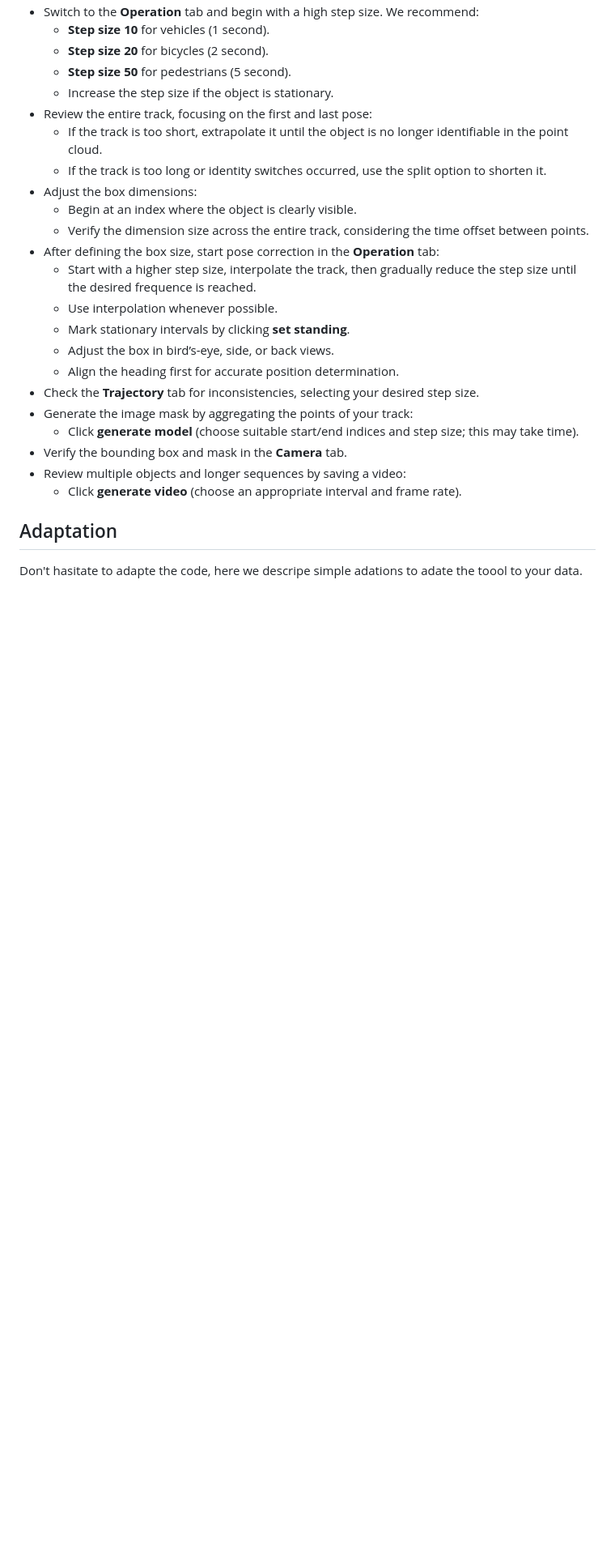
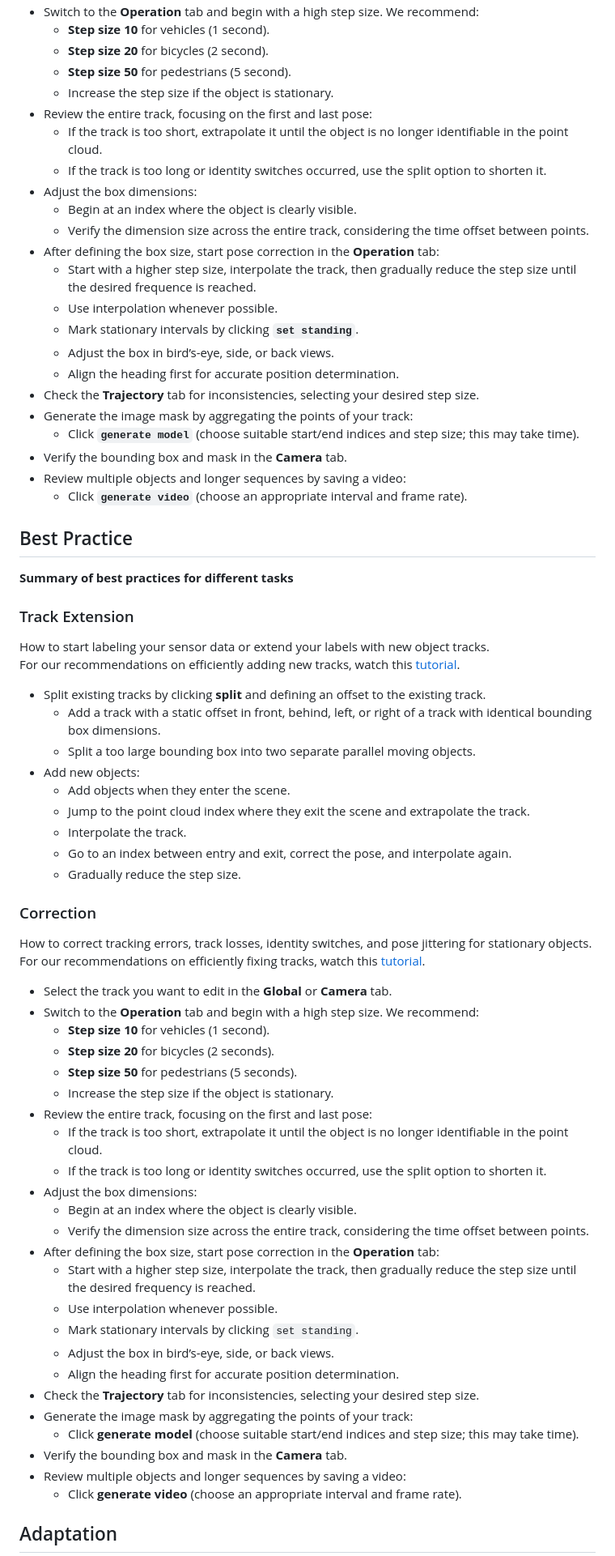
Before and after one commit to St3ff3nBusch/LUMPI-Labeling, a Markdown page: README.md, the part around one of its changes. Shown at 81% size. Drawn GitHub-style; blank space fills up the shorter version.

```diff
--- a/README.md
+++ b/README.md
@@ -143,7 +144,52 @@ For our recommendations on efficiently fixing tracks, watch this [tutorial](http
 - After defining the box size, start pose correction in the **Operation** tab:
   - Start with a higher step size, interpolate the track, then gradually reduce the step size until the desired frequence is reached.
   - Use interpolation whenever possible.
-  - Mark stationary intervals by clicking **set standing**.
+  - Mark stationary intervals by clicking **`set standing`**.
+  - Adjust the box in bird’s-eye, side, or back views.
+  - Align the heading first for accurate position determination.
+- Check the **Trajectory** tab for inconsistencies, selecting your desired step size.
+- Generate the image mask by aggregating the points of your track:
+  - Click **`generate model`** (choose suitable start/end indices and step size; this may take time).
+- Verify the bounding box and mask in the **Camera** tab.
+- Review multiple objects and longer sequences by saving a video:
+  - Click **`generate video`** (choose an appropriate interval and frame rate).
+## Best Practice
+**Summary of best practices for different tasks**
+
+### Track Extension
+How to start labeling your sensor data or extend your labels with new object tracks.
+For our recommendations on efficiently adding new tracks, watch this [tutorial](https://youtu.be/4CFBQkpRbls).
+
+- Split existing tracks by clicking **split** and defining an offset to the existing track.
+    - Add a track with a static offset in front, behind, left, or right of a track with identical bounding box dimensions.
+    - Split a too large bounding box into two separate parallel moving objects.
+- Add new objects:
+  - Add objects when they enter the scene.
+  - Jump to the point cloud index where they exit the scene and extrapolate the track.
+  - Interpolate the track.
+  - Go to an index between entry and exit, correct the pose, and interpolate again.
+  - Gradually reduce the step size.
+
+### Correction
+How to correct tracking errors, track losses, identity switches, and pose jittering for stationary objects.
+For our recommendations on efficiently fixing tracks, watch this [tutorial](https://youtu.be/CB34H1LOCZo).
+
+- Select the track you want to edit in the **Global** or **Camera** tab.
+- Switch to the **Operation** tab and begin with a high step size. We recommend:
+  - **Step size 10** for vehicles (1 second).
+  - **Step size 20** for bicycles (2 seconds).
+  - **Step size 50** for pedestrians (5 seconds).
+  - Increase the step size if the object is stationary.
+- Review the entire track, focusing on the first and last pose:
+  - If the track is too short, extrapolate it until the object is no longer identifiable in the point cloud.
+  - If the track is too long or identity switches occurred, use the split option to shorten it.
+- Adjust the box dimensions:
+  - Begin at an index where the object is clearly visible.
+  - Verify the dimension size across the entire track, considering the time offset between points.
+- After defining the box size, start pose correction in the **Operation** tab:
+  - Start with a higher step size, interpolate the track, then gradually reduce the step size until the desired frequency is reached.
+  - Use interpolation whenever possible.
+  - Mark stationary intervals by clicking `set standing`.
   - Adjust the box in bird’s-eye, side, or back views.
   - Align the heading first for accurate position determination.
 - Check the **Trajectory** tab for inconsistencies, selecting your desired step size.
@@ -156,5 +202,4 @@ For our recommendations on efficiently fixing tracks, watch this [tutorial](http
 
 
 ## Adaptation
-Don't hasitate to adapte the code, here we descripe simple adations to adate the toool to your data.
 
```
Also changed, not shown: other parts of README.md (+72 -34 lines).
